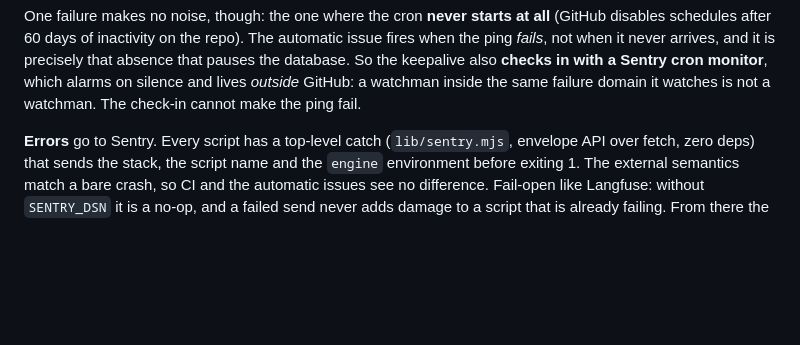
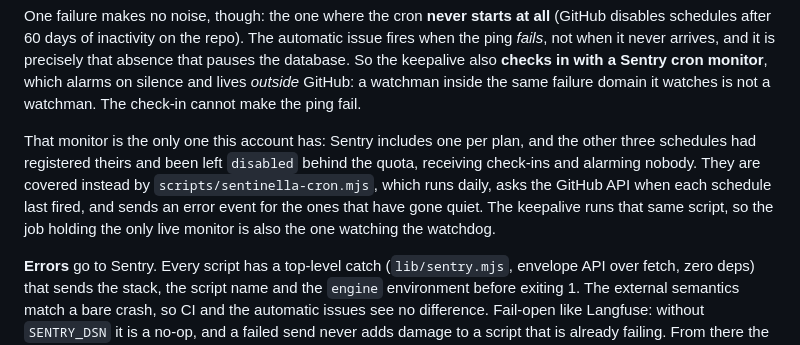
Before and after one commit to MK023/marcobellingeri.dev, a Markdown page: engine/README.md, the part around the change. GitHub-like rendering; blank space fills up the shorter version.

```diff
--- a/engine/README.md
+++ b/engine/README.md
@@ -55,6 +55,13 @@ the ping *fails*, not when it never arrives, and it is precisely that absence th
 database. So the keepalive also **checks in with a Sentry cron monitor**, which alarms on
 silence and lives *outside* GitHub: a watchman inside the same failure domain it watches is
 not a watchman. The check-in cannot make the ping fail.
+
+That monitor is the only one this account has: Sentry includes one per plan, and the other
+three schedules had registered theirs and been left `disabled` behind the quota, receiving
+check-ins and alarming nobody. They are covered instead by `scripts/sentinella-cron.mjs`,
+which runs daily, asks the GitHub API when each schedule last fired, and sends an error
+event for the ones that have gone quiet. The keepalive runs that same script, so the job
+holding the only live monitor is also the one watching the watchdog.
 
 **Errors** go to Sentry. Every script has a top-level catch (`lib/sentry.mjs`, envelope API
 over fetch, zero deps) that sends the stack, the script name and the `engine` environment
```
Also changed, not shown: SECURITY_AUDIT.md (+52 -1 lines).
